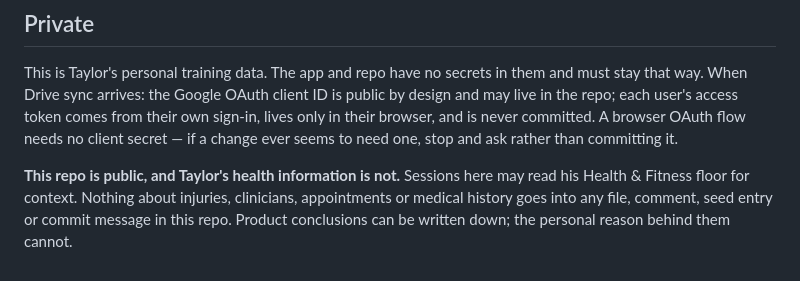
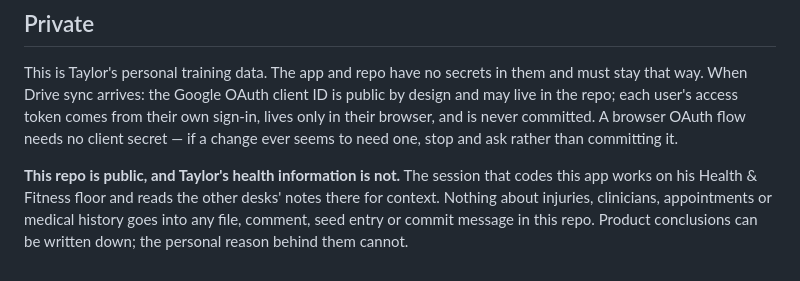
Before and after one commit to clarktg08-cloud/exercise-app, a Markdown page: CLAUDE.md, the part around the change. Rendered like a GitHub page.

```diff
--- a/CLAUDE.md
+++ b/CLAUDE.md
@@ -87,8 +87,9 @@ token comes from their own sign-in, lives only in their browser, and is never
 committed. A browser OAuth flow needs no client secret — if a change ever
 seems to need one, stop and ask rather than committing it.
 
-**This repo is public, and Taylor's health information is not.** Sessions
-here may read his Health & Fitness floor for context. Nothing about injuries,
+**This repo is public, and Taylor's health information is not.** The session
+that codes this app works on his Health & Fitness floor and reads the other
+desks' notes there for context. Nothing about injuries,
 clinicians, appointments or medical history goes into any file, comment,
 seed entry or commit message in this repo. Product conclusions can be
 written down; the personal reason behind them cannot.
```
Also changed, not shown: HANDOFF.md (+14 -10 lines).
